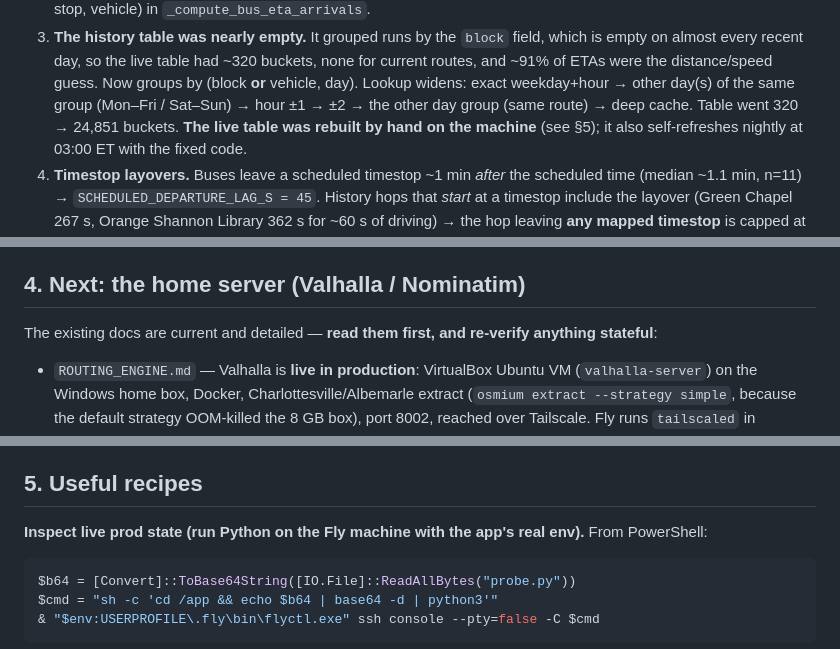
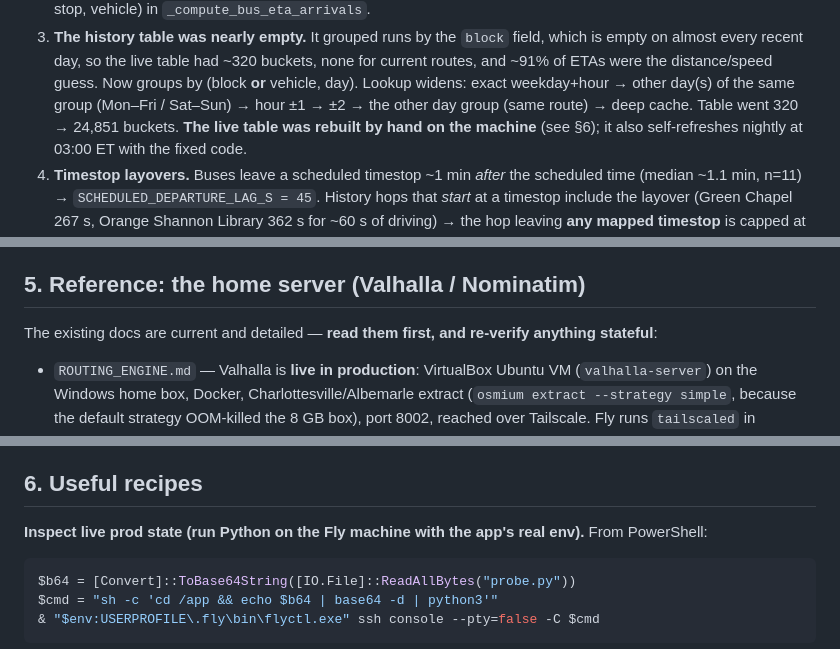
Before and after one commit to disgudname/UTS-Headway-Guard, a Markdown page: HANDOFF.md, 3 parts joined by grey strips. Rendered like a GitHub page.

````diff
--- a/HANDOFF.md
+++ b/HANDOFF.md
@@ -75,7 +111,7 @@ UTS routes are all loops. Key files: `bus_eta.py`, `trip_planner_history.py`, `u
    every recent day, so the live table had ~320 buckets, none for current routes, and ~91% of ETAs were the
    distance/speed guess. Now groups by (block **or** vehicle, day). Lookup widens: exact weekday+hour → other
    day(s) of the same group (Mon–Fri / Sat–Sun) → hour ±1 → ±2 → the other day group (same route) → deep cache.
-   Table went 320 → 24,851 buckets. **The live table was rebuilt by hand on the machine** (see §5); it also
+   Table went 320 → 24,851 buckets. **The live table was rebuilt by hand on the machine** (see §6); it also
    self-refreshes nightly at 03:00 ET with the fixed code.
 4. **Timestop layovers.** Buses leave a scheduled timestop ~1 min *after* the scheduled time (median ~1.1 min,
    n=11) → `SCHEDULED_DEPARTURE_LAG_S = 45`. History hops that *start* at a timestop include the layover
@@ -114,7 +150,7 @@ Green bus 16 sat still ~3 min and our ETA froze while it dwelled, then snapped b
 - Timestops are a hand-confirmed list (`config/uts_timestops.json`: only (route, code) pairs seen with a live
   bus). An unlisted stop where buses layover would still leak layover into history; add it to that file.
 
-## 4. Next: the home server (Valhalla / Nominatim)
+## 5. Reference: the home server (Valhalla / Nominatim)
 
 The existing docs are current and detailed — **read them first, and re-verify anything stateful**:
 
@@ -135,7 +171,7 @@ The existing docs are current and detailed — **read them first, and re-verify
   process sees it (diff `/proc/<pid>/environ`).
 - Reminder: deploy only on "cpd".
 
-## 5. Useful recipes
+## 6. Useful recipes
 
 **Inspect live prod state (run Python on the Fly machine with the app's real env).** From PowerShell:
 ```powershell
````
Also changed, not shown: other parts of HANDOFF.md (+46 -10 lines), CLAUDE.md (+8 -0 lines).
